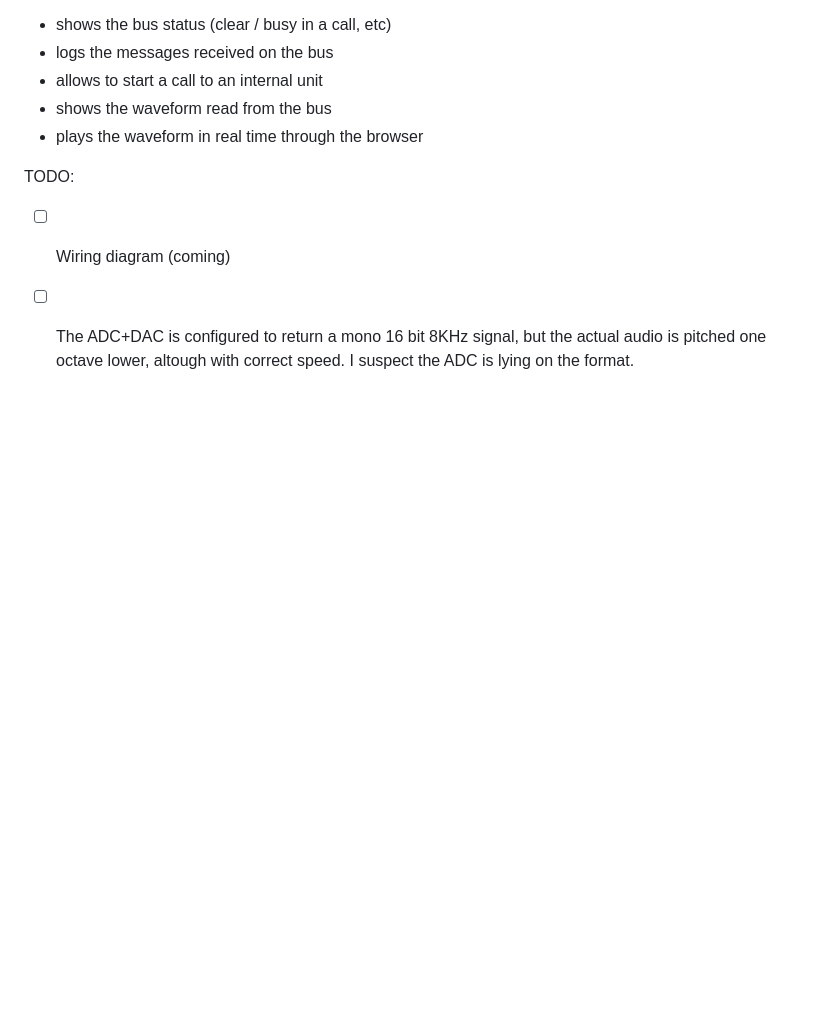
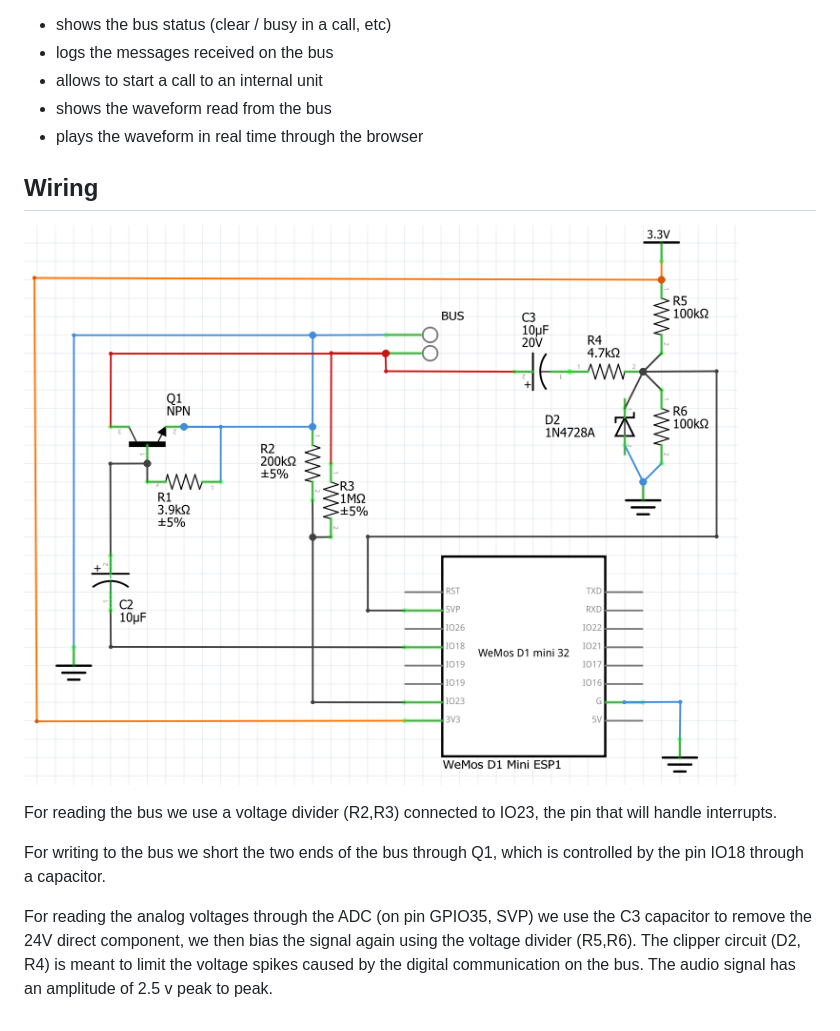
Before and after one commit to vvigilante/comelit-simplebus1, a Markdown page: sketch_webmonitor/README.md, the part around the change. Rendered like a GitHub page; pictures changed too: sketch_webmonitor/wiring.png (added); blank space fills up the shorter version.

Commit message:
fixed frequency problem + wiring diagram

```diff
--- a/sketch_webmonitor/README.md
+++ b/sketch_webmonitor/README.md
@@ -5,6 +5,14 @@ A web interface that:
 - shows the waveform read from the bus
 - plays the waveform in real time through the browser
 
-TODO:
-- [ ] Wiring diagram (coming)
-- [ ] The ADC+DAC is configured to return a mono 16 bit 8KHz signal, but the actual audio is pitched one octave lower, altough with correct speed. I suspect the ADC is lying on the format.
+
+## Wiring
+
+![Wiring diagram](wiring.png)
+
+For reading the bus we use a voltage divider (R2,R3) connected to IO23, the pin that will handle interrupts.
+
+For writing to the bus we short the two ends of the bus through Q1, which is controlled by the pin IO18 through a capacitor.
+
+For reading the analog voltages through the ADC (on pin GPIO35, SVP) we use the C3 capacitor to remove the 24V direct component, we then bias the signal again using the voltage divider (R5,R6).
+The clipper circuit (D2, R4) is meant to limit the voltage spikes caused by the digital communication on the bus. The audio signal has an amplitude of 2.5 v peak to peak.
```
Also changed, not shown: 1 other file.
